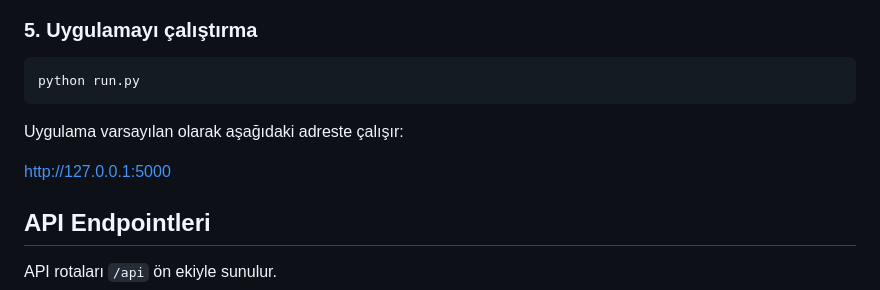
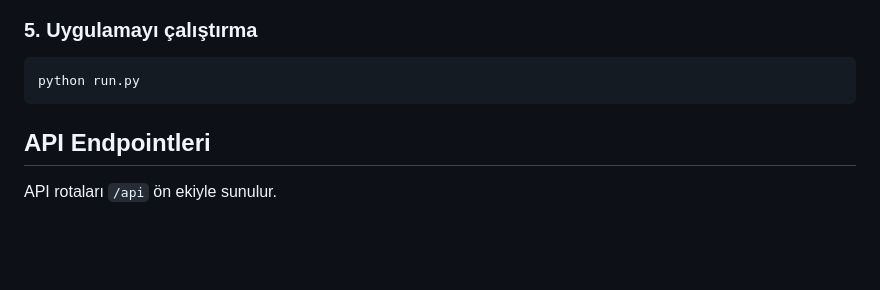
Before and after one commit to UgurTutuncuoglu/PetBudee-AI, a Markdown page: README.md, the part around the change. Rendered like a GitHub page; blank space fills up the shorter version.

Commit message:
Update README to remove default address
Removed default application address from README.

````diff
--- a/README.md
+++ b/README.md
@@ -103,10 +103,6 @@ CORS_ORIGINS=http://localhost:3000,http://127.0.0.1:5000
 ```bash
 python run.py
 ```
-
-Uygulama varsayılan olarak aşağıdaki adreste çalışır:
-
-http://127.0.0.1:5000
 
 ## API Endpointleri
 
````
